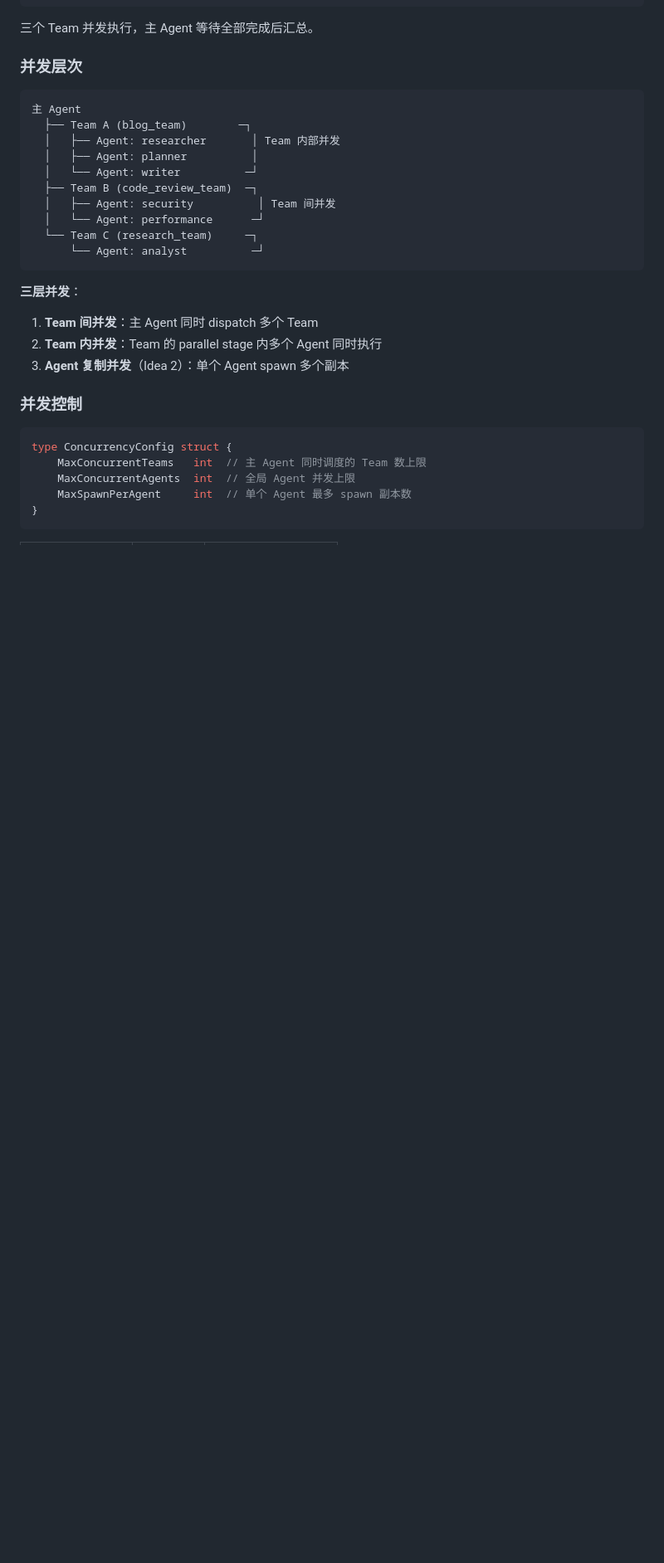
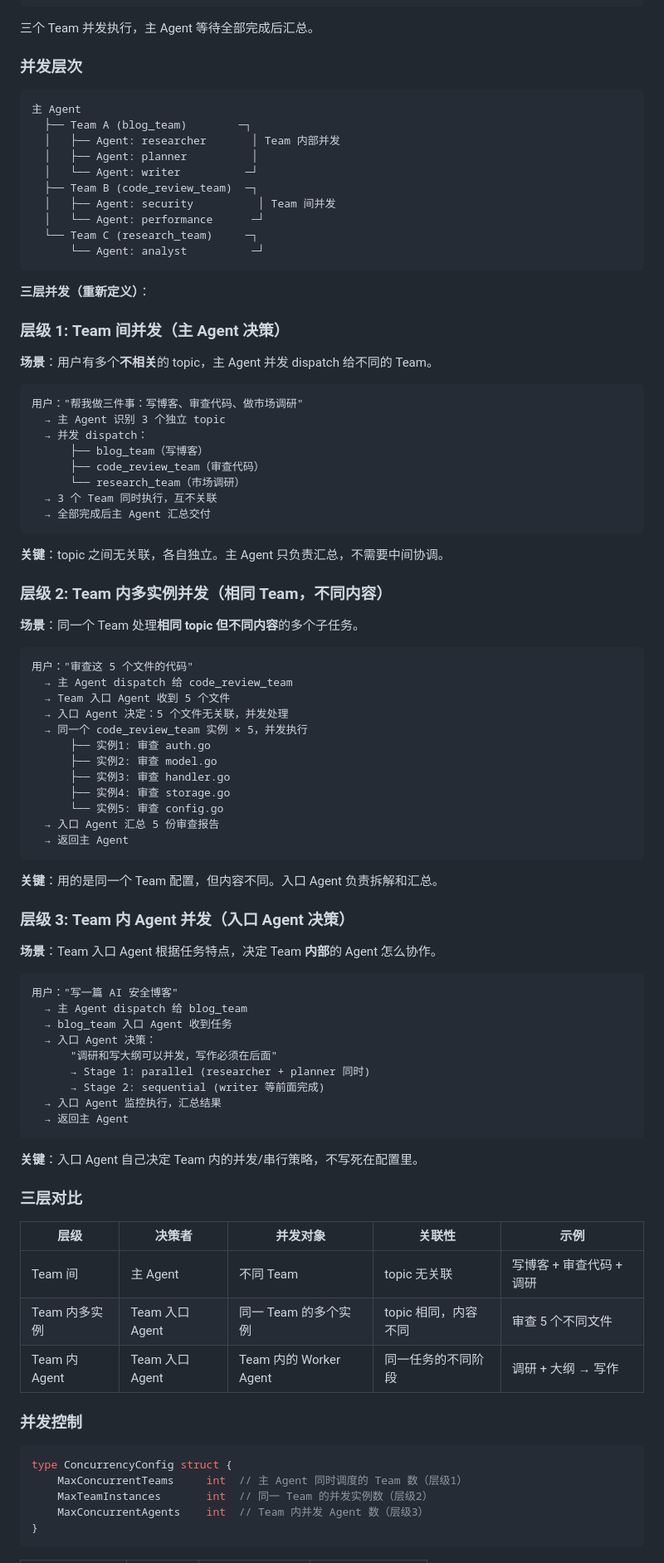
Before and after one commit to janostudio/heron-ai, a Markdown page: docs/FUTURE_IDEAS.md, the part around one of its changes. Shown at 83% size. Drawn GitHub-style; blank space fills up the shorter version.

Commit message:
Idea 6: Redefine 3-layer concurrency (Team间/Team内多实例/Team内Agent)

````diff
--- a/docs/FUTURE_IDEAS.md
+++ b/docs/FUTURE_IDEAS.md
@@ -466,18 +466,79 @@ Idea 5 只能一次 dispatch 一个 Team。但现实中用户可能同时要处
       └── Agent: analyst          ─┘
 ```
 
-**三层并发**：
-1. **Team 间并发**：主 Agent 同时 dispatch 多个 Team
-2. **Team 内并发**：Team 的 parallel stage 内多个 Agent 同时执行
-3. **Agent 复制并发**（Idea 2）：单个 Agent spawn 多个副本
+**三层并发（重新定义）**：
+
+### 层级 1: Team 间并发（主 Agent 决策）
+
+**场景**：用户有多个**不相关**的 topic，主 Agent 并发 dispatch 给不同的 Team。
+
+```
+用户："帮我做三件事：写博客、审查代码、做市场调研"
+  → 主 Agent 识别 3 个独立 topic
+  → 并发 dispatch：
+      ├── blog_team（写博客）
+      ├── code_review_team（审查代码）
+      └── research_team（市场调研）
+  → 3 个 Team 同时执行，互不关联
+  → 全部完成后主 Agent 汇总交付
+```
+
+**关键**：topic 之间无关联，各自独立。主 Agent 只负责汇总，不需要中间协调。
+
+### 层级 2: Team 内多实例并发（相同 Team，不同内容）
+
+**场景**：同一个 Team 处理**相同 topic 但不同内容**的多个子任务。
+
+```
+用户："审查这 5 个文件的代码"
+  → 主 Agent dispatch 给 code_review_team
+  → Team 入口 Agent 收到 5 个文件
+  → 入口 Agent 决定：5 个文件无关联，并发处理
+  → 同一个 code_review_team 实例 × 5，并发执行
+      ├── 实例1: 审查 auth.go
+      ├── 实例2: 审查 model.go
+      ├── 实例3: 审查 handler.go
+      ├── 实例4: 审查 storage.go
+      └── 实例5: 审查 config.go
+  → 入口 Agent 汇总 5 份审查报告
+  → 返回主 Agent
+```
+
+**关键**：用的是同一个 Team 配置，但内容不同。入口 Agent 负责拆解和汇总。
+
+### 层级 3: Team 内 Agent 并发（入口 Agent 决策）
+
+**场景**：Team 入口 Agent 根据任务特点，决定 Team **内部**的 Agent 怎么协作。
+
+```
+用户："写一篇 AI 安全博客"
+  → 主 Agent dispatch 给 blog_team
+  → blog_team 入口 Agent 收到任务
+  → 入口 Agent 决策：
+      "调研和写大纲可以并发，写作必须在后面"
+      → Stage 1: parallel (researcher + planner 同时)
+      → Stage 2: sequential (writer 等前面完成)
+  → 入口 Agent 监控执行，汇总结果
+  → 返回主 Agent
+```
+
+**关键**：入口 Agent 自己决定 Team 内的并发/串行策略，不写死在配置里。
+
+### 三层对比
+
+| 层级 | 决策者 | 并发对象 | 关联性 | 示例 |
+|------|--------|---------|--------|------|
+| Team 间 | 主 Agent | 不同 Team | topic 无关联 | 写博客 + 审查代码 + 调研 |
+| Team 内多实例 | Team 入口 Agent | 同一 Team 的多个实例 | topic 相同，内容不同 | 审查 5 个不同文件 |
+| Team 内 Agent | Team 入口 Agent | Team 内的 Worker Agent | 同一任务的不同阶段 | 调研 + 大纲 → 写作 |
 
 ### 并发控制
 
 ```go
 type ConcurrencyConfig struct {
-    MaxConcurrentTeams   int  // 主 Agent 同时调度的 Team 数上限
-    MaxConcurrentAgents  int  // 全局 Agent 并发上限
-    MaxSpawnPerAgent     int  // 单个 Agent 最多 spawn 副本数
+    MaxConcurrentTeams     int  // 主 Agent 同时调度的 Team 数（层级1）
+    MaxTeamInstances       int  // 同一 Team 的并发实例数（层级2）
+    MaxConcurrentAgents    int  // Team 内并发 Agent 数（层级3）
 }
 ```
 
````
Also changed, not shown: other parts of docs/FUTURE_IDEAS.md (+31 -5 lines).
